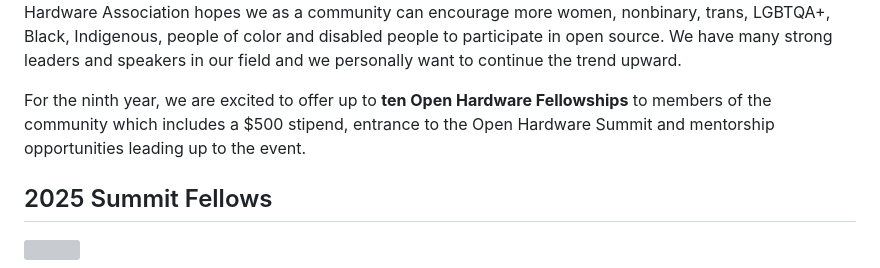
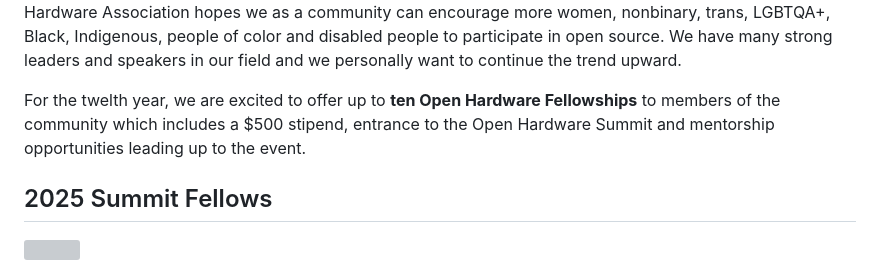
Before and after one commit to oshwa/2025.oshwa.org, a Markdown page: src/fellowship.md, the part around the change. GitHub-like rendering; grey boxes are pictures that could not be loaded.

```diff
--- a/src/fellowship.md
+++ b/src/fellowship.md
@@ -5,7 +5,7 @@ title: Open Hardware Summit Fellowship
 
 The Summit Fellowship was founded in 2013 prior to the annual Open Hardware Summit at MIT by Summit Chair [Addie Wagenknecht](http://placesiveneverbeen.com/) and OSHWA Director [Alicia Gibb](http://aliciagibb.com/) as a way to encourage marginalized people in open technology and culture to actively participate and foster a more diverse community within open source. By offering the annual travel and summit conference assistance to community members, the Open Source Hardware Association hopes we as a community can encourage more women, nonbinary, trans, LGBTQA+, Black, Indigenous, people of color and disabled people to participate in open source. We have many strong leaders and speakers in our field and we personally want to continue the trend upward.
 
-For the ninth year, we are excited to offer up to **ten Open Hardware Fellowships** to members of the community which includes a $500 stipend, entrance to the Open Hardware Summit and mentorship opportunities leading up to the event.
+For the twelth year, we are excited to offer up to **ten Open Hardware Fellowships** to members of the community which includes a $500 stipend, entrance to the Open Hardware Summit and mentorship opportunities leading up to the event.
 
 ## 2025 Summit Fellows
 
```
